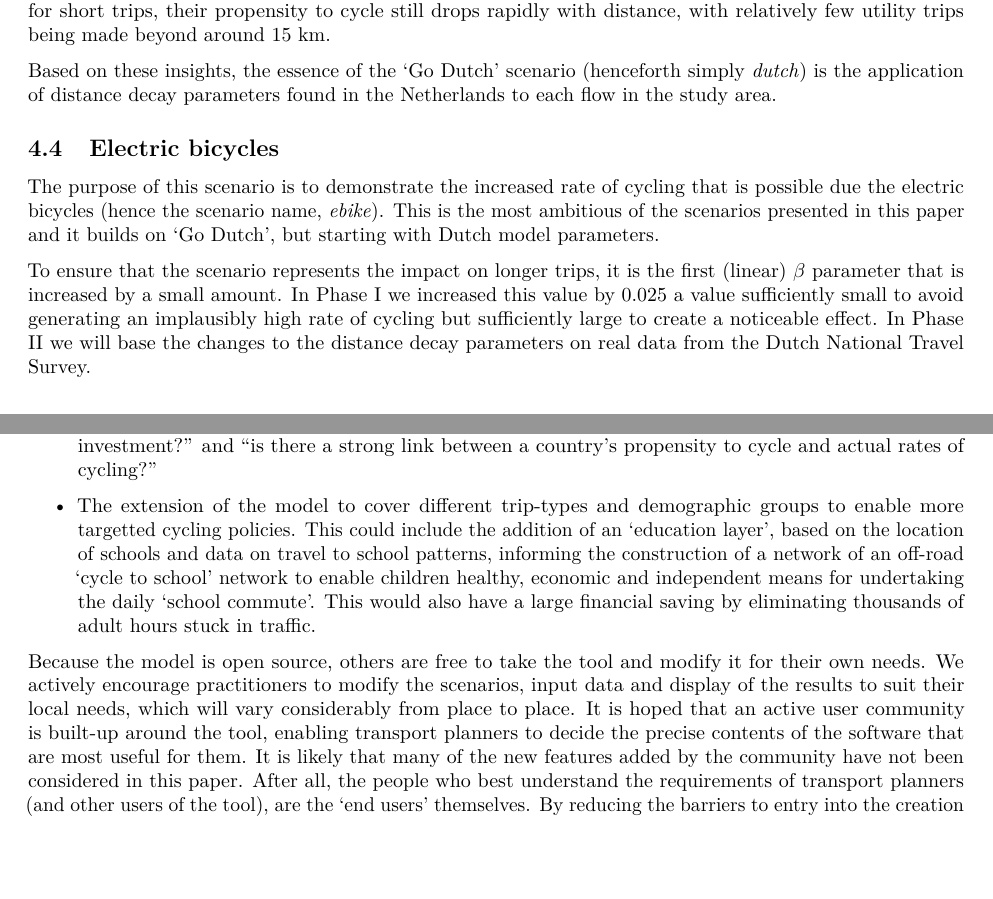
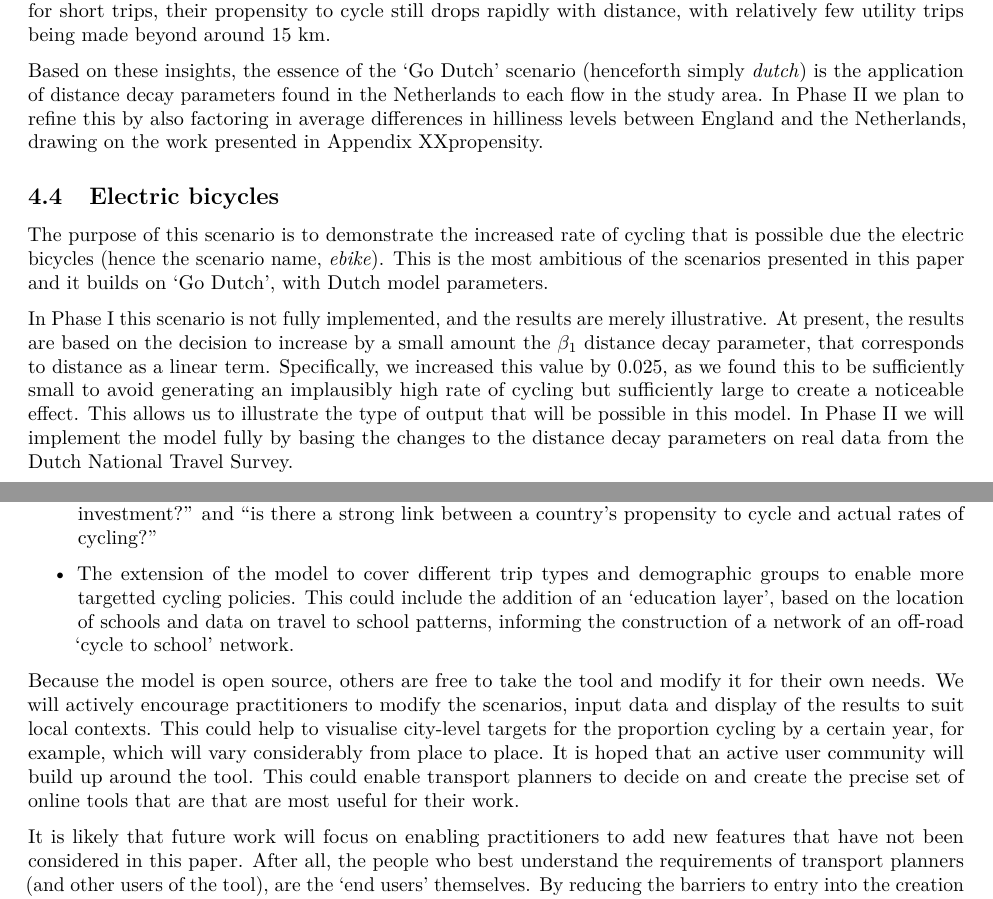
Before and after one commit to Robinlovelace/pct, an R Markdown document (documents/flow-model.Rmd): two parts of pages 13 and 18 of 18, joined at a grey line, cut so that both start at the same text, the shorter picture padded with empty space. Rendered offline with R 4.5, knitr and Pandoc, then LaTeX, with nearby package versions; some code elsewhere in the file could not run offline.

Commit message:
Updates from AG, mkII

```diff
--- a/documents/flow-model.Rmd
+++ b/documents/flow-model.Rmd
@@ -1,6 +1,10 @@
 ---
-title: 'The National Propensity to Cycle Tool: A generalisable flow-level model of cycling uptake for sustainable transport planning'
+title: 'The National Propensity to Cycle Tool: A generalisable flow-level model of
+  cycling uptake for sustainable transport planning'
+header-includes: \usepackage{amsmath}
 output:
+  word_document:
+    fig_caption: yes
   pdf_document:
     fig_caption: yes
     keep_tex: yes
@@ -8,9 +12,6 @@ output:
     toc: yes
   html_document:
     toc: yes
-  word_document:
-    fig_caption: yes
-header-includes: \usepackage{amsmath}
 bibliography: Transport.bib
 ---
 
@@ -828,21 +830,26 @@ distance, with relatively few utility trips being made beyond around 15 km.
 Based on these insights, the essence of the 'Go Dutch' scenario
 (henceforth simply *dutch*) is the application of distance decay parameters
 found in the Netherlands to each flow in the study area.
+In Phase II we plan to refine this by also factoring in average differences in hilliness levels between England and the Netherlands, drawing on the work presented in Appendix XXpropensity.
 
 ## Electric bicycles
 
 The purpose of this scenario is to demonstrate the increased rate of cycling
 that is possible due the electric bicycles (hence the scenario name, *ebike*).
 This is the most ambitious of the scenarios presented in this paper and it
-builds on 'Go Dutch', but starting with Dutch model parameters.
+builds on 'Go Dutch', with Dutch model parameters.
 
-To ensure that the scenario represents the impact on longer trips,
-it is the first (linear) $\beta$ parameter that is increased by a small amount.
-In Phase I we increased this value by 0.025 a value sufficiently small to avoid
-generating an implausibly high rate of cycling but sufficiently large to create
-a noticeable effect.
-In Phase II we will base the changes to the distance decay parameters on
-real data from the Dutch National Travel Survey.
+In Phase I this scenario is not fully implemented, and the
+results are merely illustrative.  At present, the results are
+based on the decision to increase by a small amount the $\beta_1$ distance decay parameter,
+that corresponds to distance as a linear term.
+Specifically, we increased this value by 0.025, as we found
+this to be sufficiently small to avoid generating an
+implausibly high rate of cycling but sufficiently large to create a noticeable effect.
+This allows us to illustrate the type of output that will
+be possible in this model. In Phase II we will implement the
+model fully by basing the changes to the distance decay
+parameters on real data from the Dutch National Travel Survey.
 
 # Results
 
@@ -940,23 +948,27 @@ cycling potential receive the greatest amount of cycling investment?" and
 "is there a strong link between a country's propensity to cycle and actual
 rates of cycling?"
 
-- The extension of the model to cover different trip-types and demographic
+- The extension of the model to cover different trip types and demographic
 groups to enable more targetted cycling policies. This could include the
 addition of an 'education layer', based on the location of schools and data
 on travel to school patterns, informing the construction of a network of an
-off-road 'cycle to school' network to enable children healthy, economic and
-independent means for undertaking the daily 'school commute'. This would
-also have a large financial saving by eliminating thousands of adult hours
-stuck in traffic.
+off-road 'cycle to school' network.
 
 Because the model is open source, others are free to take the tool and
-modify it for their own needs. We actively encourage practitioners to modify
-the scenarios, input data and display of the results to suit their local needs,
-which will vary considerably from place to place. It is hoped that an active
-user community is built-up around the tool, enabling transport planners to
-decide the precise contents of the software that are most useful for them.
-It is likely that many of the new features added by the community have not
-been considered in this paper. After all, the people who best understand the
+modify it for their own needs. We will actively encourage practitioners
+to modify the scenarios, input data and display of the results to suit
+local contexts. This could help to visualise city-level targets for
+the proportion cycling by a certain year, for example,
+which will vary considerably from place to place.
+It is hoped that an active user community will build up around the tool.
+This could enable transport planners to decide on and create
+the precise set of online tools that are
+that are most useful for their work.
+
+It is likely that future work will focus on enabling
+practitioners to add
+new features that have not been considered in this paper.
+After all, the people who best understand the
 requirements of transport planners (and other users of the tool), are the
 'end users' themselves. By reducing the barriers to entry into the
 creation and visualisation of evidence-based scenarios about change in travel
```
Also changed, not shown: documents/flow-model.Rmd (15 more changed lines).
